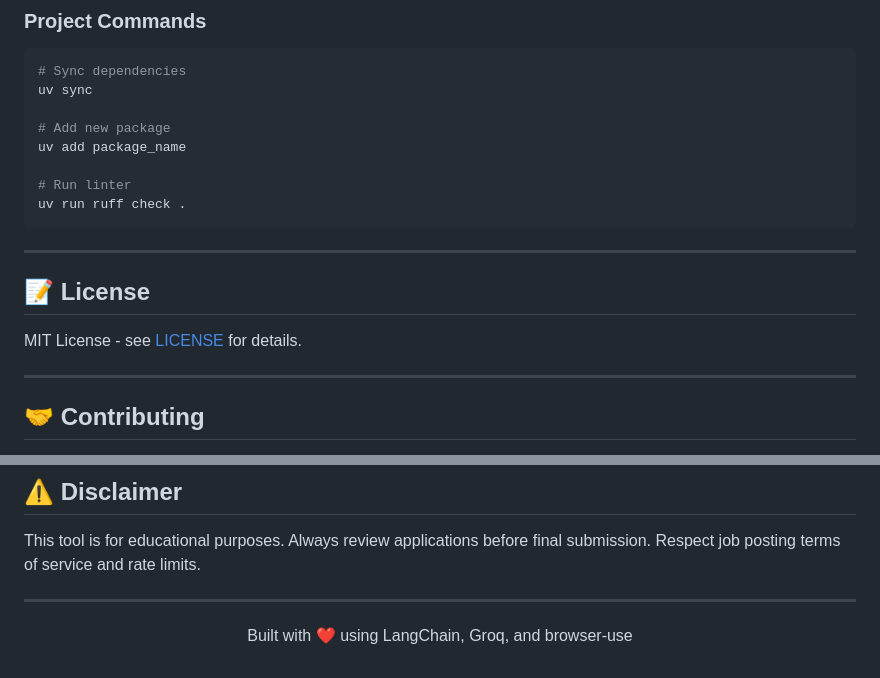
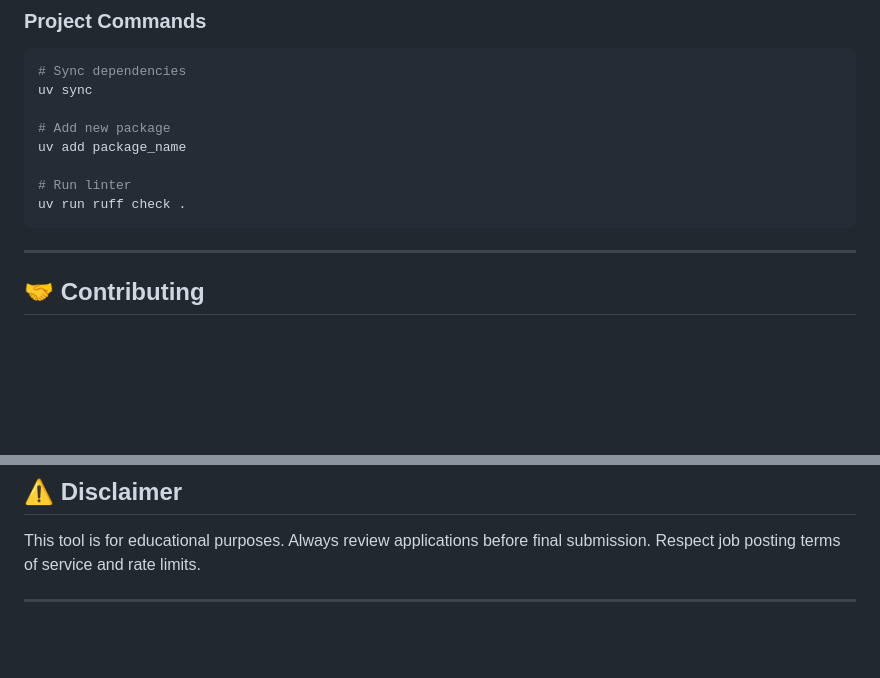
Before and after one commit to Harish24-10-2005/JobAi, a Markdown page: README.md, 2 parts joined by grey strips. Drawn GitHub-style; blank space fills up the shorter version.

````diff
--- a/README.md
+++ b/README.md
@@ -276,13 +276,6 @@ uv add package_name
 # Run linter
 uv run ruff check .
 ```
-
----
-
-## 📝 License
-
-MIT License - see [LICENSE](LICENSE) for details.
-
 ---
 
 ## 🤝 Contributing
@@ -300,7 +293,3 @@ MIT License - see [LICENSE](LICENSE) for details.
 This tool is for educational purposes. Always review applications before final submission. Respect job posting terms of service and rate limits.
 
 ---
-
-<p align="center">
-  Built with ❤️ using LangChain, Groq, and browser-use
-</p>
````
